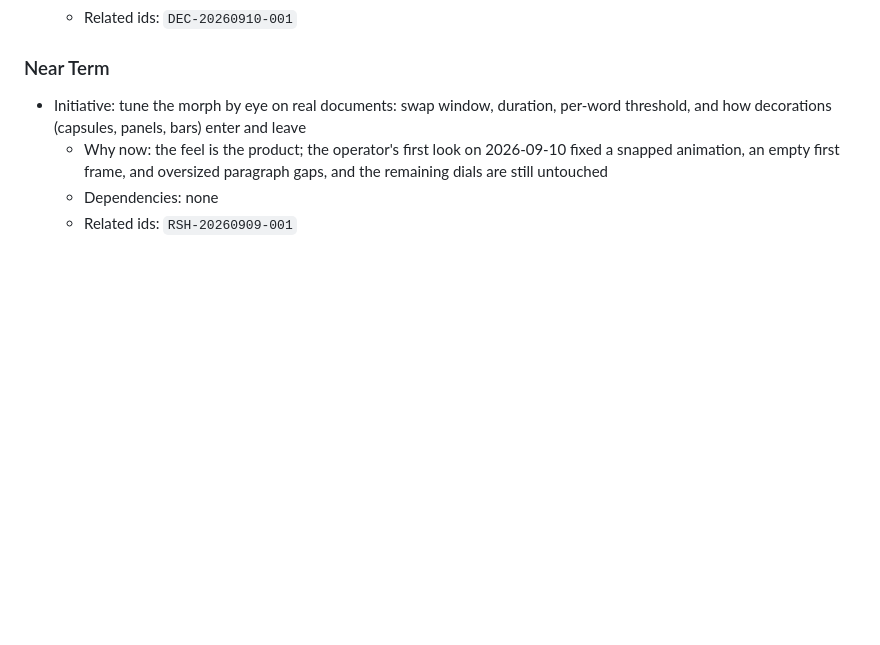
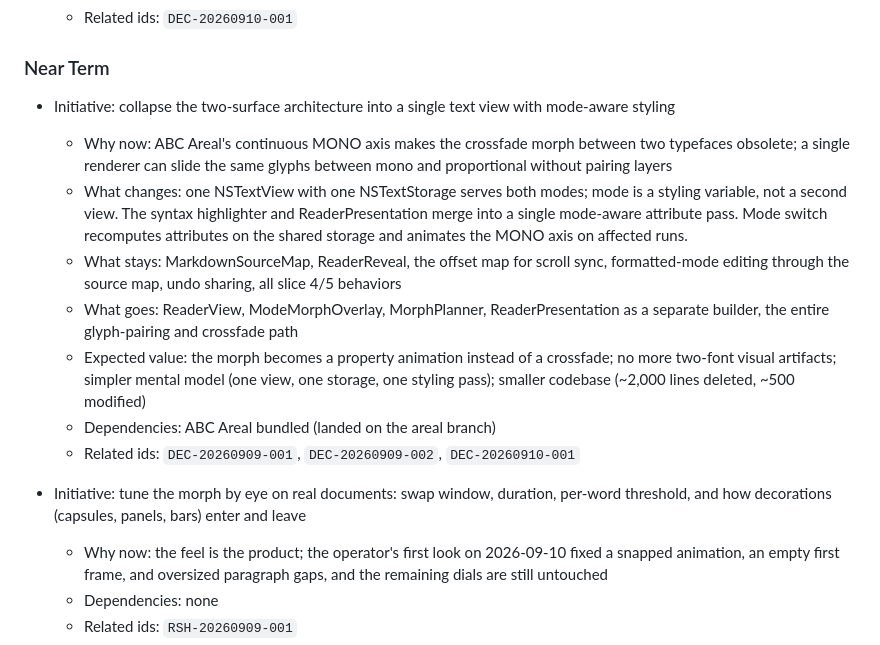
Before and after one commit to LPFchan/Markfops, a Markdown page: records/PLANS.md, the part around the change. GitHub-like rendering; blank space fills up the shorter version.

Commit message:
Plan single-renderer architecture on areal branch
timestamp: 2026-09-17 19-25-02 KST
changes:
- Add near-term initiative to PLANS.md: collapse two-surface architecture into one text view with mode-aware styling
rationale:
- Areal's continuous MONO axis makes the crossfade morph obsolete; a single renderer can slide the same glyphs between mono and proportional without pairing layers
checks:
- no code changes; plan recorded for implementation

project: markfops
agent: k3-256k
role: worker
commit: LOG-20260917-192502-k3256k

```diff
--- a/records/PLANS.md
+++ b/records/PLANS.md
@@ -108,6 +108,15 @@ Each slice must end with something visible in the app and its own tests.
 
 ### Near Term
 
+- Initiative: collapse the two-surface architecture into a single text view with mode-aware styling
+  - Why now: ABC Areal's continuous MONO axis makes the crossfade morph between two typefaces obsolete; a single renderer can slide the same glyphs between mono and proportional without pairing layers
+  - What changes: one NSTextView with one NSTextStorage serves both modes; mode is a styling variable, not a second view. The syntax highlighter and ReaderPresentation merge into a single mode-aware attribute pass. Mode switch recomputes attributes on the shared storage and animates the MONO axis on affected runs.
+  - What stays: MarkdownSourceMap, ReaderReveal, the offset map for scroll sync, formatted-mode editing through the source map, undo sharing, all slice 4/5 behaviors
+  - What goes: ReaderView, ModeMorphOverlay, MorphPlanner, ReaderPresentation as a separate builder, the entire glyph-pairing and crossfade path
+  - Expected value: the morph becomes a property animation instead of a crossfade; no more two-font visual artifacts; simpler mental model (one view, one storage, one styling pass); smaller codebase (~2,000 lines deleted, ~500 modified)
+  - Dependencies: ABC Areal bundled (landed on the areal branch)
+  - Related ids: `DEC-20260909-001`, `DEC-20260909-002`, `DEC-20260910-001`
+
 - Initiative: tune the morph by eye on real documents: swap window, duration, per-word threshold, and how decorations (capsules, panels, bars) enter and leave
   - Why now: the feel is the product; the operator's first look on 2026-09-10 fixed a snapped animation, an empty first frame, and oversized paragraph gaps, and the remaining dials are still untouched
   - Dependencies: none
```
